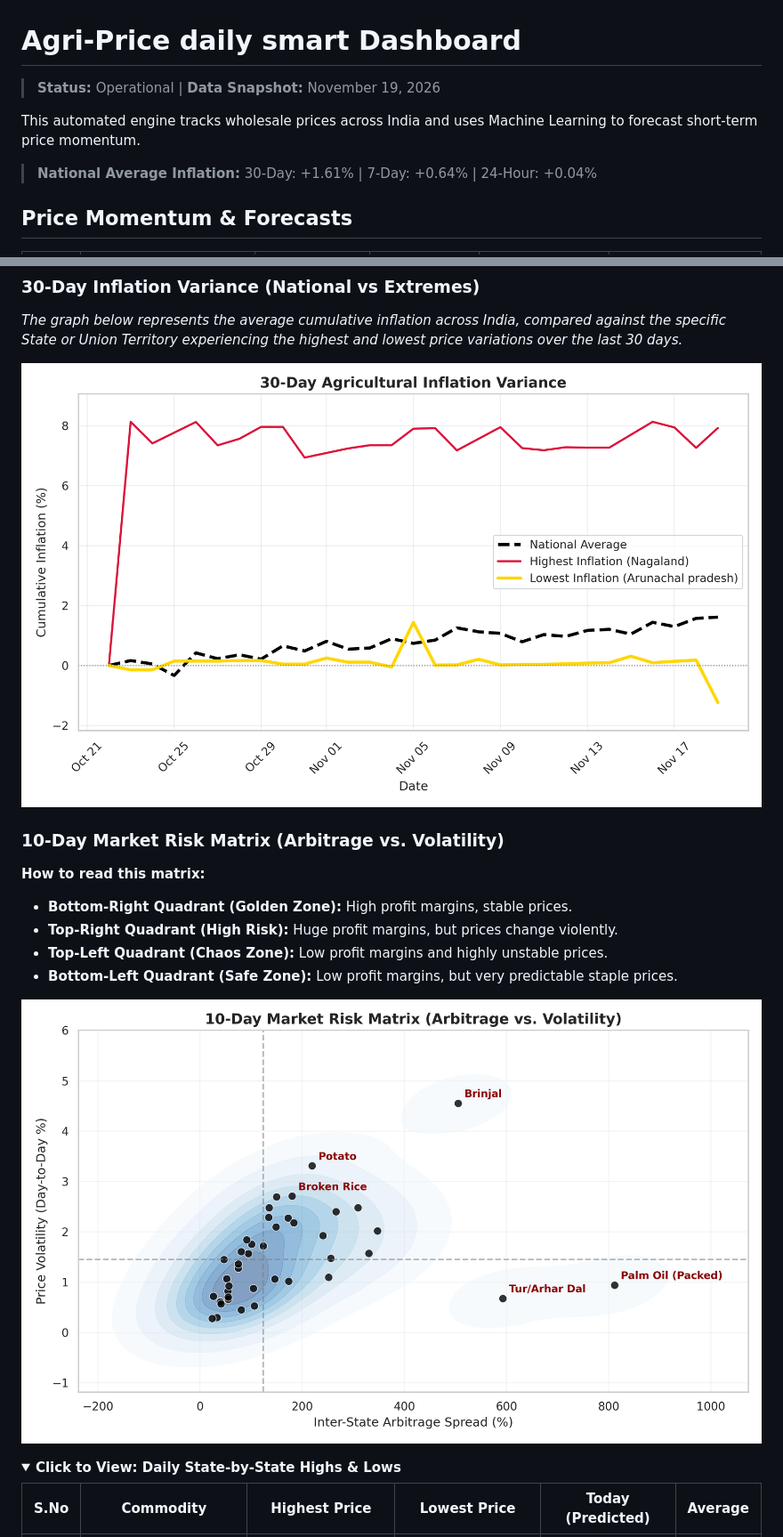
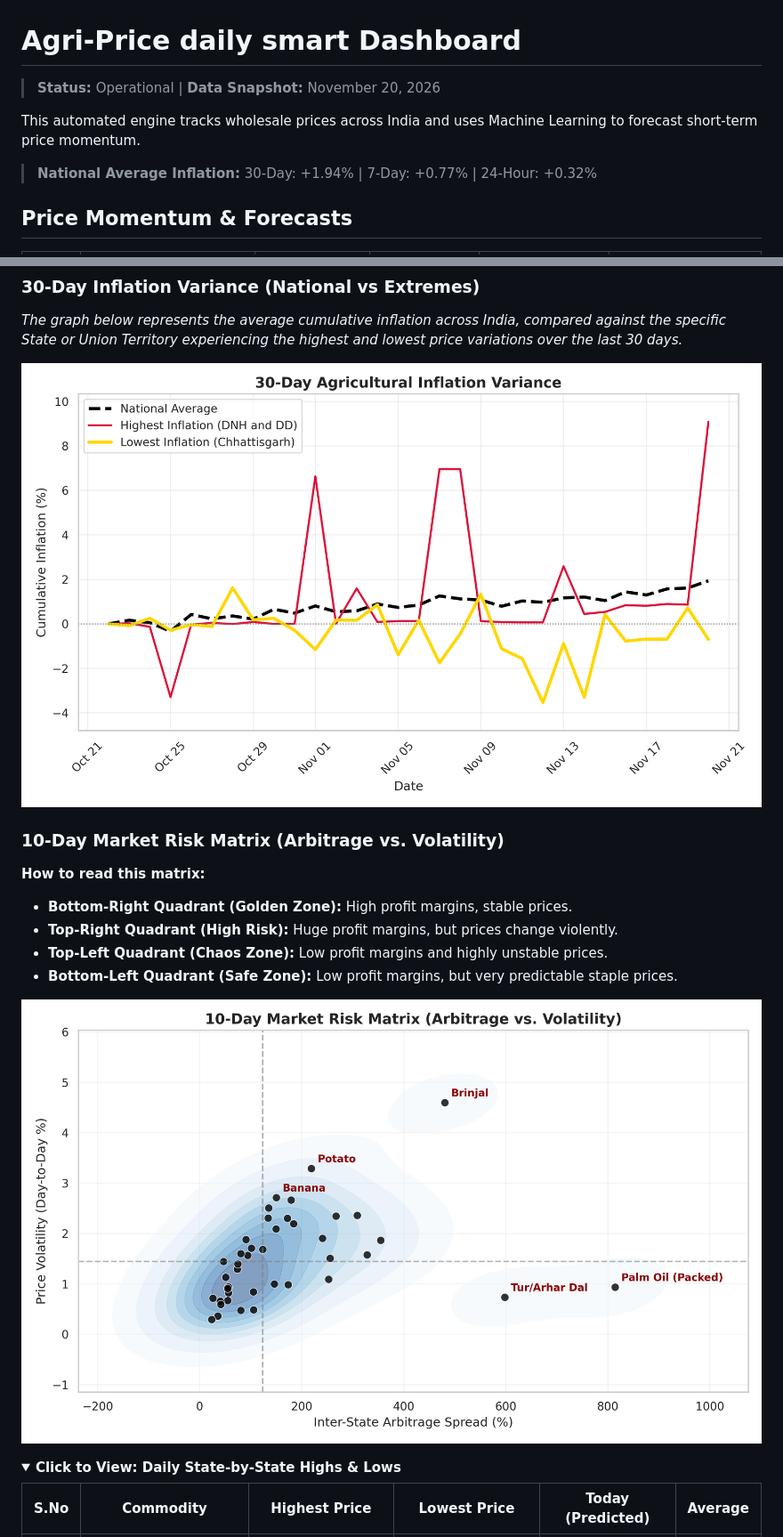
Before and after one commit to Raunak-Singh-Negi/AgriPulse, a Markdown page: README.md, 2 parts joined by grey strips. Shown at 89% size. GitHub-like rendering; pictures changed too: report_images/30_day_trend.png, report_images/top_arbitrage.png; folded sections open.

```diff
--- a/README.md
+++ b/README.md
@@ -1,9 +1,9 @@
 #  Agri-Price daily smart Dashboard
-> **Status:** Operational | **Data Snapshot:** November 19, 2026
+> **Status:** Operational | **Data Snapshot:** November 20, 2026
 
 This automated engine tracks wholesale prices across India and uses Machine Learning to forecast short-term price momentum.
 
-> **National Average Inflation:** 30-Day: +1.61% | 7-Day: +0.64% | 24-Hour: +0.04%
+> **National Average Inflation:** 30-Day: +1.94% | 7-Day: +0.77% | 24-Hour: +0.32%
 
 ##  Price Momentum & Forecasts
 | S.No | Commodity | 1-Month Trend | 1-Week Trend | Price Difference | Tomorrow (Forecast) |
```
Also changed, not shown: other parts of README.md (+82 -82 lines), 1 other file.
